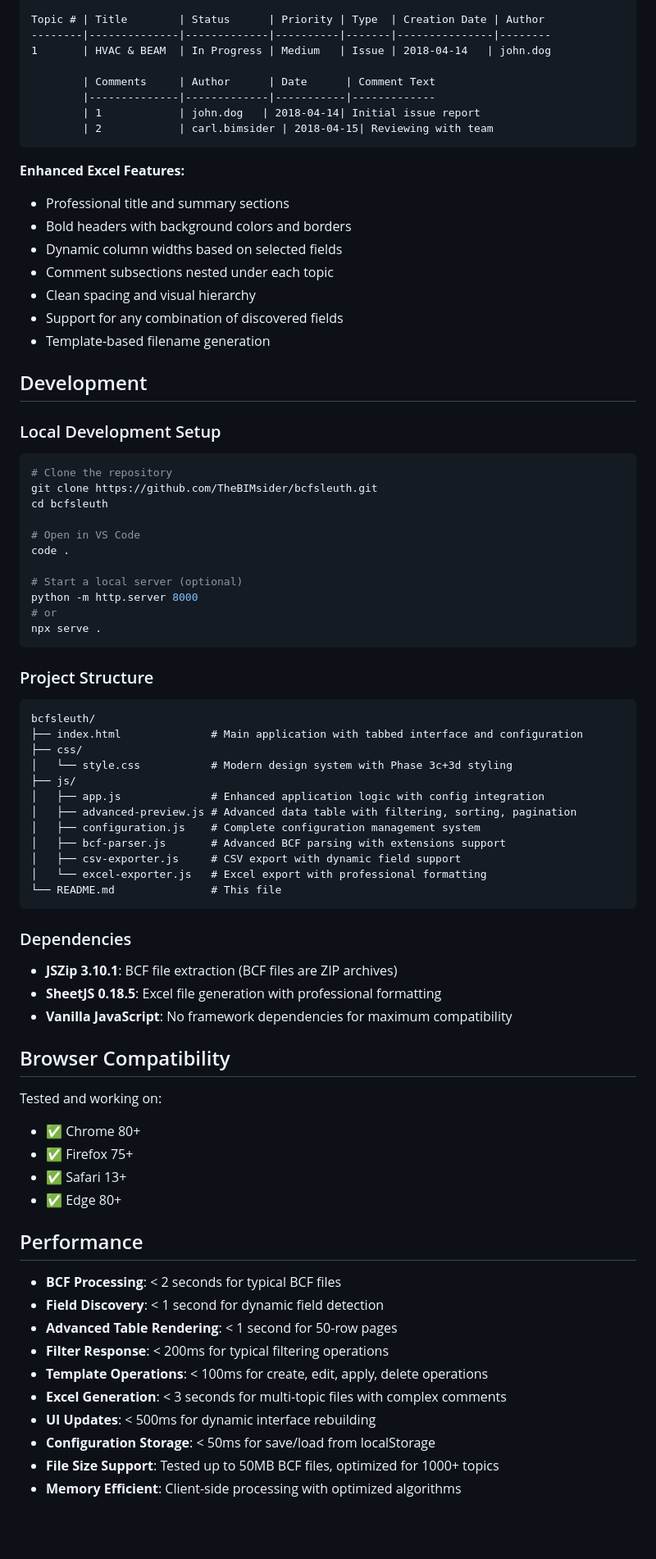
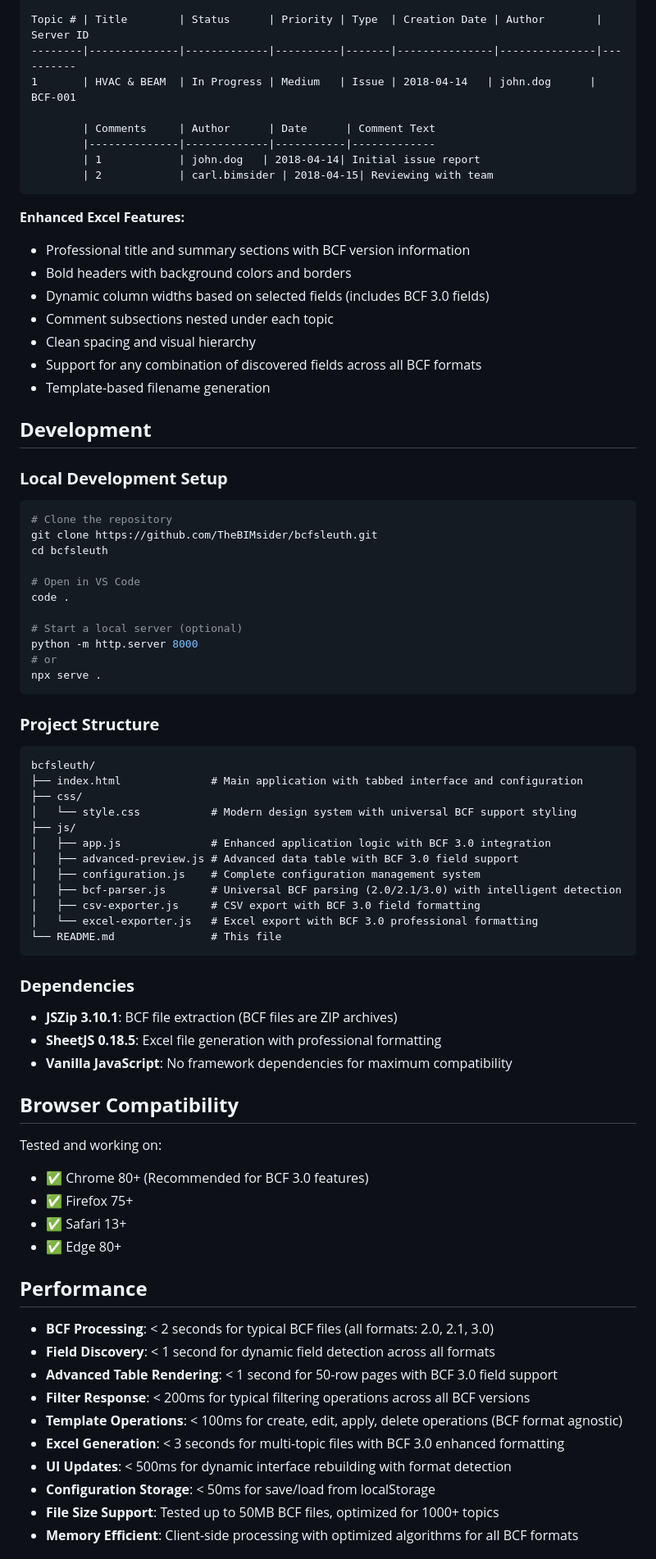
Before and after one commit to TheBIMsider/bcfsleuth, a Markdown page: README.md, the part around one of its changes. Shown at 82% size. GitHub-like rendering; blank space fills up the shorter version.

Commit message:
Update README.md - Phase 4 done, Version 1.0 Complete

````diff
--- a/README.md
+++ b/README.md
@@ -333,9 +393,9 @@ Project(s): C9 Truck Shop
 Total Topics: 15
 Total Comments: 47
 
-Topic # | Title        | Status      | Priority | Type  | Creation Date | Author
---------|--------------|-------------|----------|-------|---------------|--------
-1       | HVAC & BEAM  | In Progress | Medium   | Issue | 2018-04-14   | john.dog
+Topic # | Title        | Status      | Priority | Type  | Creation Date | Author        | Server ID
+--------|--------------|-------------|----------|-------|---------------|---------------|----------
+1       | HVAC & BEAM  | In Progress | Medium   | Issue | 2018-04-14   | john.dog      | BCF-001
 
         | Comments     | Author      | Date      | Comment Text
         |--------------|-------------|-----------|-------------
@@ -344,17 +404,17 @@ Topic # | Title        | Status      | Priority | Type  | Creation Date | Author
 ```
 
 **Enhanced Excel Features:**
-- Professional title and summary sections
+- Professional title and summary sections with BCF version information
 - Bold headers with background colors and borders
-- Dynamic column widths based on selected fields
+- Dynamic column widths based on selected fields (includes BCF 3.0 fields)
 - Comment subsections nested under each topic
 - Clean spacing and visual hierarchy
-- Support for any combination of discovered fields
+- Support for any combination of discovered fields across all BCF formats
 - Template-based filename generation
 
-## Development
+## **Development**
 
-### Local Development Setup
+### **Local Development Setup**
 ```bash
 # Clone the repository
 git clone https://github.com/TheBIMsider/bcfsleuth.git
@@ -369,45 +429,45 @@ python -m http.server 8000
 npx serve .
 ```
 
-### Project Structure
+### **Project Structure**
 ```
 bcfsleuth/
 ├── index.html              # Main application with tabbed interface and configuration
 ├── css/
-│   └── style.css           # Modern design system with Phase 3c+3d styling
+│   └── style.css           # Modern design system with universal BCF support styling
 ├── js/
-│   ├── app.js              # Enhanced application logic with config integration
-│   ├── advanced-preview.js # Advanced data table with filtering, sorting, pagination
+│   ├── app.js              # Enhanced application logic with BCF 3.0 integration
+│   ├── advanced-preview.js # Advanced data table with BCF 3.0 field support
 │   ├── configuration.js    # Complete configuration management system
-│   ├── bcf-parser.js       # Advanced BCF parsing with extensions support
-│   ├── csv-exporter.js     # CSV export with dynamic field support
-│   └── excel-exporter.js   # Excel export with professional formatting
+│   ├── bcf-parser.js       # Universal BCF parsing (2.0/2.1/3.0) with intelligent detection
+│   ├── csv-exporter.js     # CSV export with BCF 3.0 field formatting
+│   └── excel-exporter.js   # Excel export with BCF 3.0 professional formatting
 └── README.md               # This file
 ```
 
-### Dependencies
+### **Dependencies**
 - **JSZip 3.10.1**: BCF file extraction (BCF files are ZIP archives)
 - **SheetJS 0.18.5**: Excel file generation with professional formatting
 - **Vanilla JavaScript**: No framework dependencies for maximum compatibility
 
-## Browser Compatibility
+## **Browser Compatibility**
 
 Tested and working on:
-- ✅ Chrome 80+
+- ✅ Chrome 80+ (Recommended for BCF 3.0 features)
 - ✅ Firefox 75+
 - ✅ Safari 13+
 - ✅ Edge 80+
 
-## Performance
+## **Performance**
 
-- **BCF Processing**: < 2 seconds for typical BCF files
-- **Field Discovery**: < 1 second for dynamic field detection
-- **Advanced Table Rendering**: < 1 second for 50-row pages
-- **Filter Response**: < 200ms for typical filtering operations
-- **Template Operations**: < 100ms for create, edit, apply, delete operations
-- **Excel Generation**: < 3 seconds for multi-topic files with complex comments
-- **UI Updates**: < 500ms for dynamic interface rebuilding
+- **BCF Processing**: < 2 seconds for typical BCF files (all formats: 2.0, 2.1, 3.0)
+- **Field Discovery**: < 1 second for dynamic field detection across all formats
+- **Advanced Table Rendering**: < 1 second for 50-row pages with BCF 3.0 field support
+- **Filter Response**: < 200ms for typical filtering operations across all BCF versions
+- **Template Operations**: < 100ms for create, edit, apply, delete operations (BCF format agnostic)
+- **Excel Generation**: < 3 seconds for multi-topic files with BCF 3.0 enhanced formatting
+- **UI Updates**: < 500ms for dynamic interface rebuilding with format detection
 - **Configuration Storage**: < 50ms for save/load from localStorage
 - **File Size Support**: Tested up to 50MB BCF files, optimized for 1000+ topics
-- **Memory Efficient**: Client-side processing with optimized algorithms
+- **Memory Efficient**: Client-side processing with optimized algorithms for all BCF formats
 
````
Also changed, not shown: other parts of README.md (+166 -104 lines).
